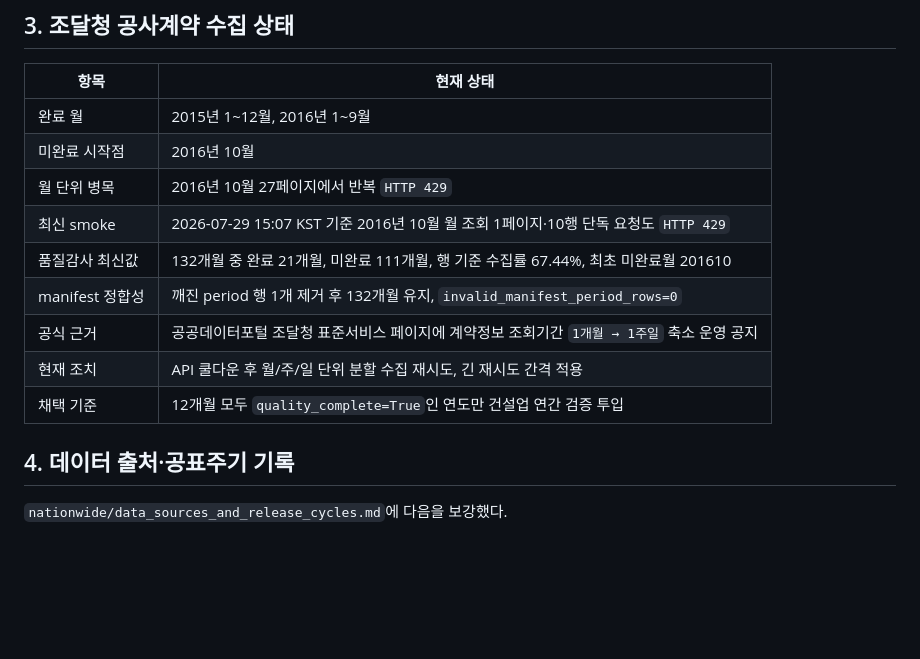
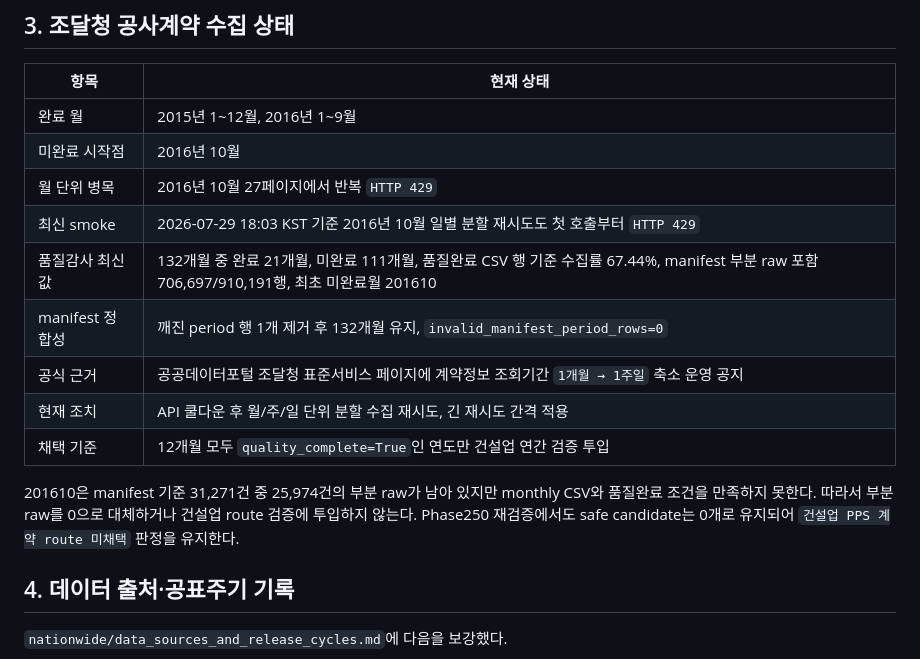
Before and after one commit to good5229/denton, a Markdown page: nationwide/active_goal_2015_2025_collection_and_validation_status.md, the part around the change. Drawn GitHub-style; blank space fills up the shorter version.

```diff
--- a/nationwide/active_goal_2015_2025_collection_and_validation_status.md
+++ b/nationwide/active_goal_2015_2025_collection_and_validation_status.md
@@ -172,12 +172,14 @@
 | 완료 월 | 2015년 1~12월, 2016년 1~9월 |
 | 미완료 시작점 | 2016년 10월 |
 | 월 단위 병목 | 2016년 10월 27페이지에서 반복 `HTTP 429` |
-| 최신 smoke | 2026-07-29 15:07 KST 기준 2016년 10월 월 조회 1페이지·10행 단독 요청도 `HTTP 429` |
-| 품질감사 최신값 | 132개월 중 완료 21개월, 미완료 111개월, 행 기준 수집률 67.44%, 최초 미완료월 201610 |
+| 최신 smoke | 2026-07-29 18:03 KST 기준 2016년 10월 일별 분할 재시도도 첫 호출부터 `HTTP 429` |
+| 품질감사 최신값 | 132개월 중 완료 21개월, 미완료 111개월, 품질완료 CSV 행 기준 수집률 67.44%, manifest 부분 raw 포함 706,697/910,191행, 최초 미완료월 201610 |
 | manifest 정합성 | 깨진 period 행 1개 제거 후 132개월 유지, `invalid_manifest_period_rows=0` |
 | 공식 근거 | 공공데이터포털 조달청 표준서비스 페이지에 계약정보 조회기간 `1개월 → 1주일` 축소 운영 공지 |
 | 현재 조치 | API 쿨다운 후 월/주/일 단위 분할 수집 재시도, 긴 재시도 간격 적용 |
 | 채택 기준 | 12개월 모두 `quality_complete=True`인 연도만 건설업 연간 검증 투입 |
+
+201610은 manifest 기준 31,271건 중 25,974건의 부분 raw가 남아 있지만 monthly CSV와 품질완료 조건을 만족하지 못한다. 따라서 부분 raw를 0으로 대체하거나 건설업 route 검증에 투입하지 않는다. Phase250 재검증에서도 safe candidate는 0개로 유지되어 `건설업 PPS 계약 route 미채택` 판정을 유지한다.
 
 ## 4. 데이터 출처·공표주기 기록
 
```
Also changed, not shown: reports/partial_statistics_estimation_phase251_pps_contract_retry_gate.md (added, +76 -0 lines).
